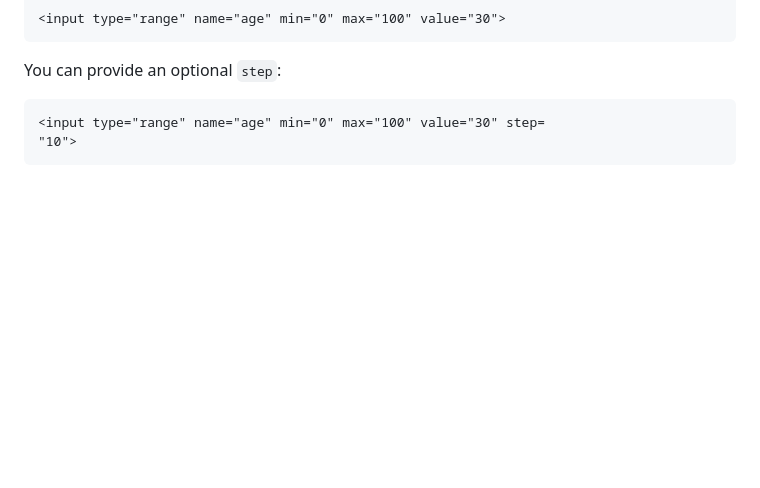
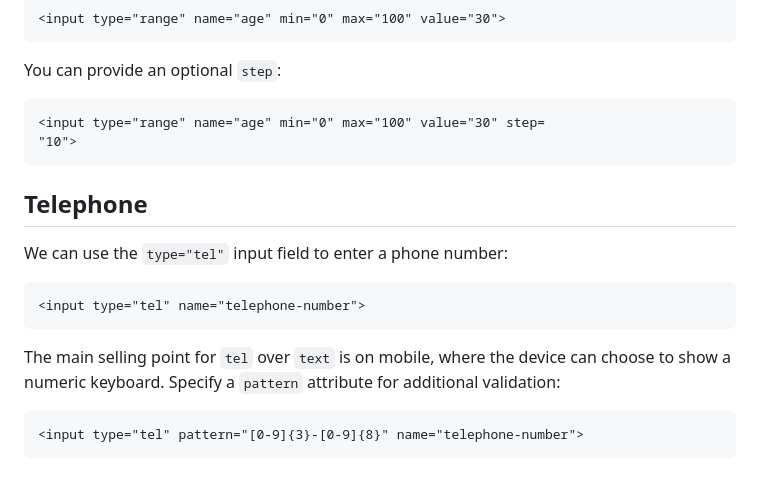
Before and after one commit to sergiogomes/html-ebook, a Markdown page: src/english/18-form-other-fields.md, the part around the change. Rendered like a GitHub page; blank space fills up the shorter version.

Commit message:
docs: :memo: add telephone input to the form

````diff
--- a/src/english/18-form-other-fields.md
+++ b/src/english/18-form-other-fields.md
@@ -133,3 +133,18 @@ You can provide an optional `step`:
 <input type="range" name="age" min="0" max="100" value="30" step=
 "10">
 ```
+
+## Telephone
+
+We can use the `type="tel"` input field to enter a phone number:
+
+```html
+<input type="tel" name="telephone-number">
+```
+
+The main selling point for `tel` over `text` is on mobile, where the device can choose to show a numeric keyboard.
+Specify a `pattern` attribute for additional validation:
+
+```html
+<input type="tel" pattern="[0-9]{3}-[0-9]{8}" name="telephone-number">
+```
````
